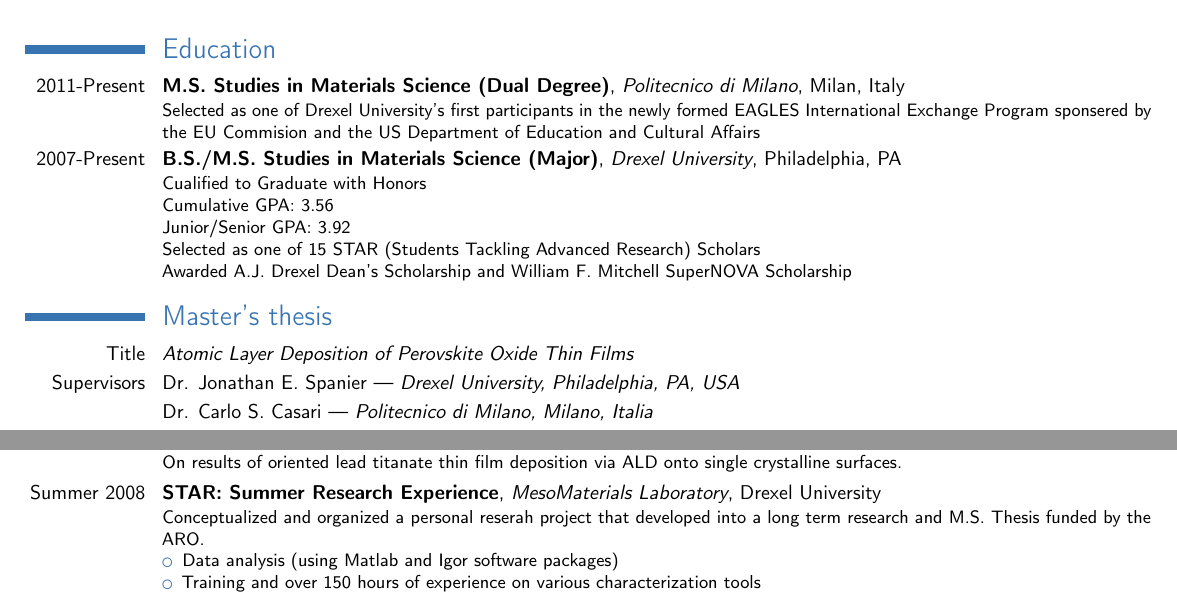
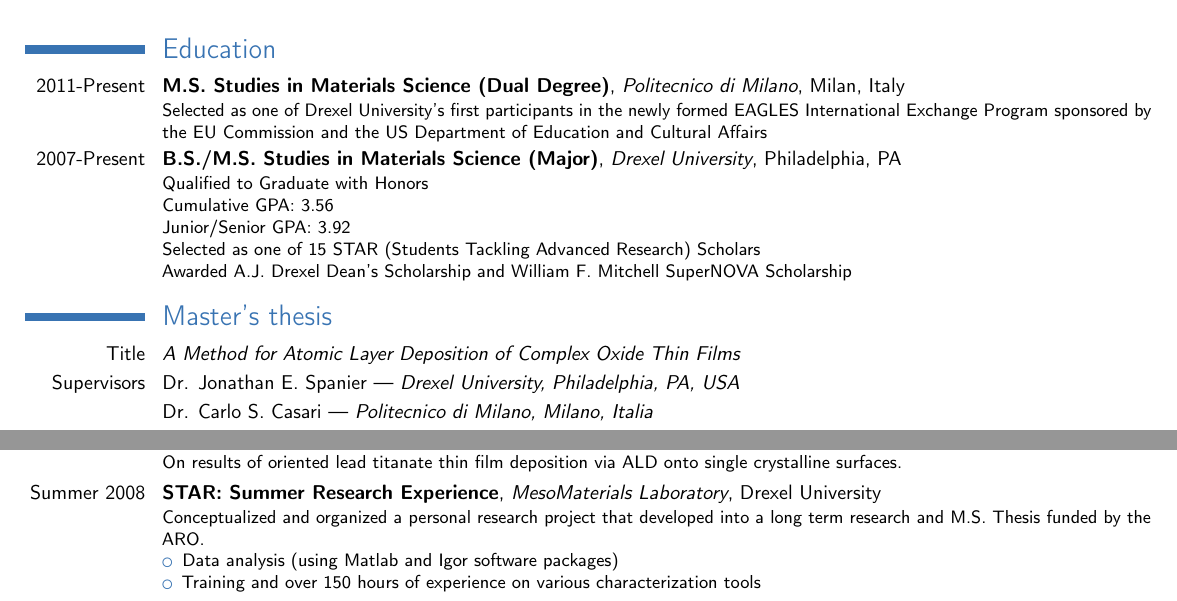
Before and after one commit to good-dr-robotnik/CV-Cover, a LaTeX CV (CV.tex): two parts of page 1 of 3, joined at a grey line, cut so that both start at the same text. Compiled offline with pdfLaTeX.

Commit message:
Fucking Spelling

```diff
--- a/CV.tex
+++ b/CV.tex
@@ -44,14 +44,14 @@
 
 \section{Education}
 
-\cventry{2011-Present}{M.S. Studies in Materials Science (Dual Degree)}{Politecnico di Milano}{Milan}{Italy}{Selected as one of Drexel University's first participants in the newly formed EAGLES International Exchange Program sponsered by the EU Commision and the US Department of Education and Cultural Affairs}
+\cventry{2011-Present}{M.S. Studies in Materials Science (Dual Degree)}{Politecnico di Milano}{Milan}{Italy}{Selected as one of Drexel University's first participants in the newly formed EAGLES International Exchange Program sponsored by the EU Commission and the US Department of Education and Cultural Affairs}
 
-\cventry{2007-Present}{B.S./M.S. Studies in Materials Science (Major)}{Drexel University}{Philadelphia}{PA}{Cualified to Graduate with Honors\\Cumulative GPA: 3.56\newline{} Junior/Senior GPA:  3.92\\Selected as one of 15 STAR (Students Tackling Advanced Research) Scholars\\Awarded A.J. Drexel Dean's Scholarship and William F. Mitchell SuperNOVA Scholarship}
+\cventry{2007-Present}{B.S./M.S. Studies in Materials Science (Major)}{Drexel University}{Philadelphia}{PA}{Qualified to Graduate with Honors\\Cumulative GPA: 3.56\newline{} Junior/Senior GPA:  3.92\\Selected as one of 15 STAR (Students Tackling Advanced Research) Scholars\\Awarded A.J. Drexel Dean's Scholarship and William F. Mitchell SuperNOVA Scholarship}
 
 %%%%%%%%%%%% MASTER'S THESIS %%%%%%%%%%%%%
 
 \section{Master's thesis}
-\cvline{Title}{\emph{Atomic Layer Deposition of Perovskite Oxide Thin Films}}
+\cvline{Title}{\emph{A Method for Atomic Layer Deposition of Complex Oxide Thin Films}}
 \cvline{Supervisors}{Dr. Jonathan E. Spanier --- \textit{Drexel University, Philadelphia, PA, USA}}
 \cvline{}{Dr. Carlo S. Casari --- \textit{Politecnico di Milano, Milano, Italia}}
 %\cvline{}{Dr. XYZ --- \textit{Universidad Polit\'ecnica de Madrid, Madrid, Espa\~na}}
@@ -165,7 +165,7 @@
 
 \cventry{Summer 2008}{STAR: Summer Research Experience}{MesoMaterials Laboratory}{Drexel University}{}{%
 %Ten week period spent learning to organize and develop a personal research project.
-Conceptualized and organized a personal reserah project that developed into a long term research and M.S. Thesis funded by the ARO.
+Conceptualized and organized a personal research project that developed into a long term research and M.S. Thesis funded by the ARO.
  \begin{itemize}%
   \item Data analysis (using Matlab and Igor software packages)
   \item Training and over 150 hours of experience on various characterization tools
```
Also changed, not shown: Beatty Brian CV.pdf (added), Beatty Brian Cover Letter.pdf (added), CV.pdf, CV.tex (4 more changed lines).
